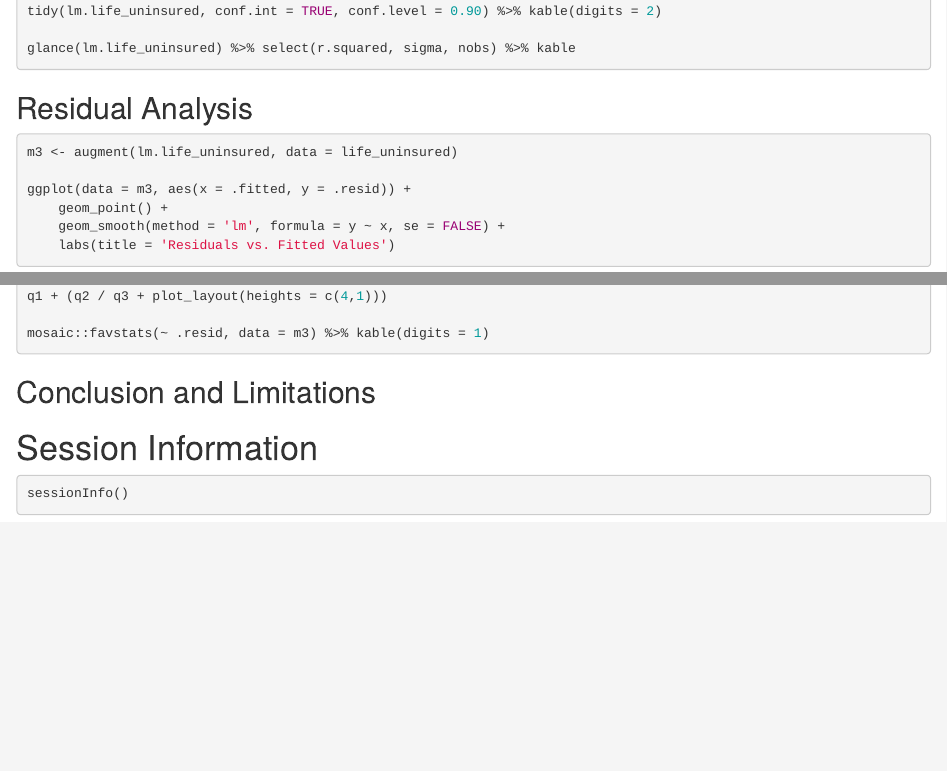
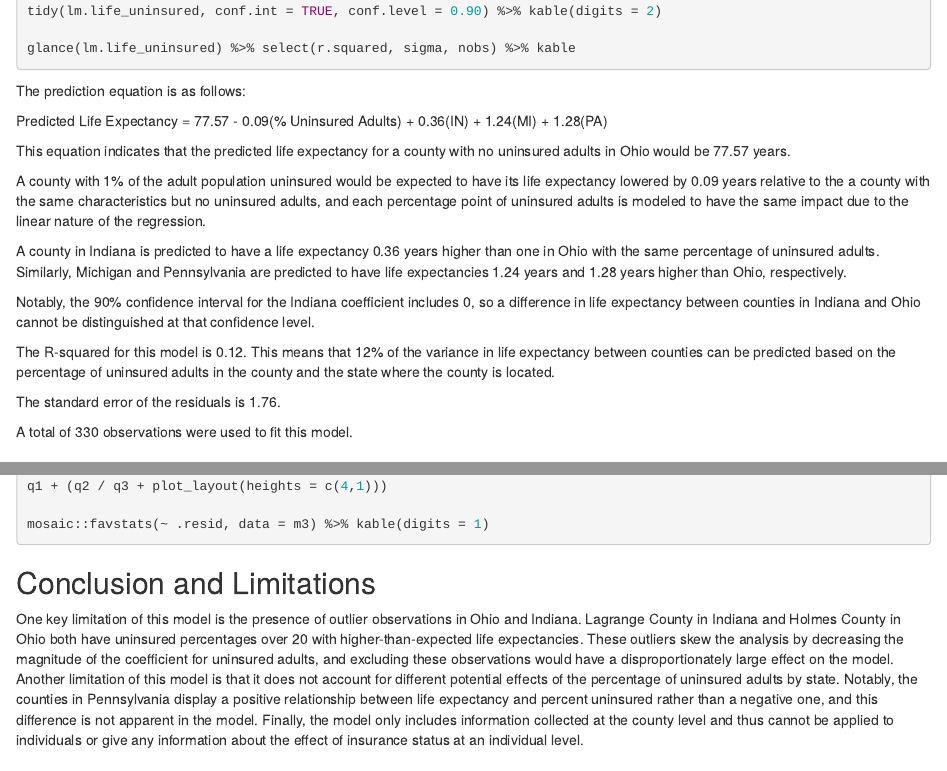
Before and after one commit to longyongx/431-Project-A, an R Markdown document (projectA-proposal-working.rmd): the page in a window 1100 px wide, from 10330 px down, and a second part further down, joined at a grey line. Rendered offline with R 4.5, knitr and Pandoc, with nearby package versions; the code is not run, so its results and figures are left out; drawn as R Markdown's standard HTML page in place of the format the file asks for.

Commit message:
Add files via upload
Fitted model and limitation discussion in conclusion

````diff
--- a/projectA-proposal-working.rmd
+++ b/projectA-proposal-working.rmd
@@ -507,6 +507,23 @@ tidy(lm.life_uninsured, conf.int = TRUE, conf.level = 0.90) %>% kable(digits = 2
 glance(lm.life_uninsured) %>% select(r.squared, sigma, nobs) %>% kable
 ```
 
+The prediction equation is as follows:
+
+Predicted Life Expectancy = 77.57 - 0.09(% Uninsured Adults) + 0.36(IN) + 1.24(MI) + 1.28(PA)
+
+This equation indicates that the predicted life expectancy for a county with no uninsured adults in Ohio would be 77.57 years.
+
+A county with 1% of the adult population uninsured would be expected to have its life expectancy lowered by 0.09 years relative to the a county with the same characteristics but no uninsured adults, and each percentage point of uninsured adults is modeled to have the same impact due to the linear nature of the regression.
+
+A county in Indiana is predicted to have a life expectancy 0.36 years higher than one in Ohio with the same percentage of uninsured adults. Similarly, Michigan and Pennsylvania are predicted to have life expectancies 1.24 years and 1.28 years higher than Ohio, respectively.
+
+Notably, the 90% confidence interval for the Indiana coefficient includes 0, so a difference in life expectancy between counties in Indiana and Ohio cannot be distinguished at that confidence level.
+
+The R-squared for this model is 0.12. This means that 12% of the variance in life expectancy between counties can be predicted based on the percentage of uninsured adults in the county and the state where the county is located.
+
+The standard error of the residuals is 1.76.
+
+A total of 330 observations were used to fit this model.
 
 ## Residual Analysis
 
@@ -550,6 +567,7 @@ mosaic::favstats(~ .resid, data = m3) %>% kable(digits = 1)
 
 ## Conclusion and Limitations
 
+One key limitation of this model is the presence of outlier observations in Ohio and Indiana. Lagrange County in Indiana and Holmes County in Ohio both have uninsured percentages over 20 with higher-than-expected life expectancies. These outliers skew the analysis by decreasing the magnitude of the coefficient for uninsured adults, and excluding these observations would have a disproportionately large effect on the model. Another limitation of this model is that it does not account for different potential effects of the percentage of uninsured adults by state. Notably, the counties in Pennsylvania display a positive relationship between life expectancy and percent uninsured rather than a negative one, and this difference is not apparent in the model. Finally, the model only includes information collected at the county level and thus cannot be applied to individuals or give any information about the effect of insurance status at an individual level.
 
 # Session Information
 
````
Also changed, not shown: projectA-proposal-working.rmd (2 more changed lines).
